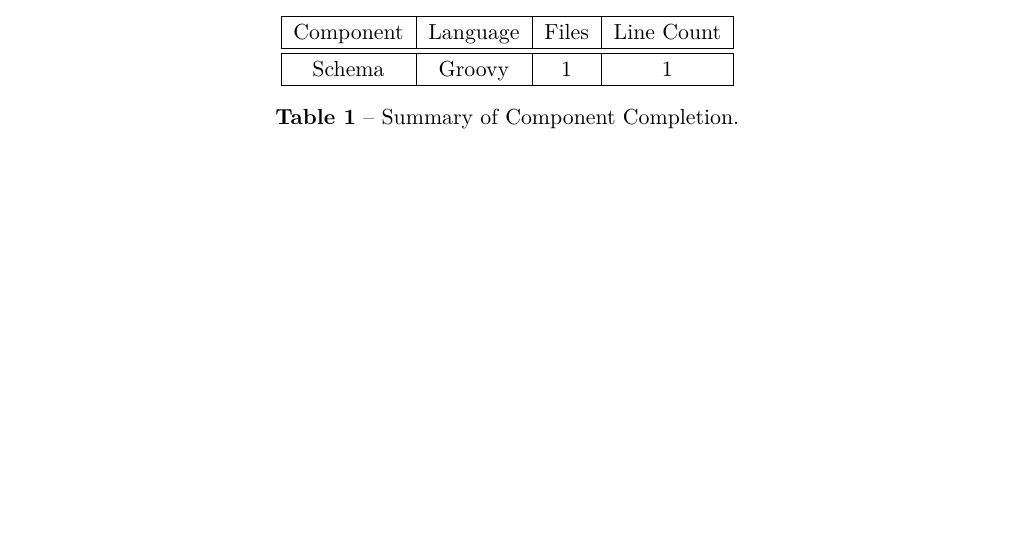
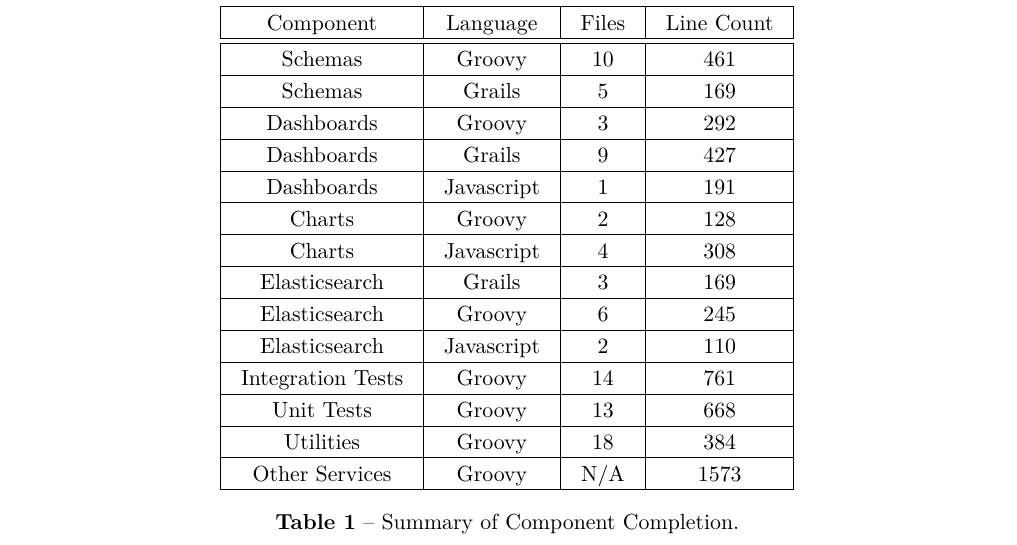
Before and after one commit to DeanGaffney/iris-report, a LaTeX thesis (fyp_document2.tex): part of page 57 of 57 before the commit and part of page 58 of 58 after it, cut so that both start at the same text, the shorter picture padded with empty space. Compiled offline with pdfLaTeX.

Commit message:
added breakdown of code count for components

```diff
--- a/fyp_document2.tex
+++ b/fyp_document2.tex
@@ -1049,12 +1049,38 @@ The breakdown shown in \cref{table:component:breakdown} closely follows the sepa
 \begin{table}[H]
 \centering
 \small
-\setlength\tabcolsep{6pt}
+\setlength\tabcolsep{10pt}
  \begin{tabular}{|c|c|c|c|}
  \hline
  Component & Language & Files & Line Count\\
  \hline\hline
- Schema & Groovy & 1 & 1\\
+ Schemas & Groovy & 10 & 461\\
+ \hline
+ Schemas & Grails & 5 & 169\\
+ \hline
+ Dashboards & Groovy & 3 & 292\\
+ \hline
+ Dashboards & Grails & 9 & 427\\
+ \hline
+ Dashboards & Javascript & 1 & 191\\
+ \hline
+ Charts & Groovy & 2 & 128\\
+ \hline
+ Charts & Javascript & 4 & 308\\
+ \hline
+ Elasticsearch & Grails & 3 & 169\\
+ \hline
+ Elasticsearch & Groovy & 6 & 245\\
+ \hline
+ Elasticsearch & Javascript & 2 & 110\\
+ \hline
+ Integration Tests & Groovy & 14 & 761\\
+ \hline
+ Unit Tests & Groovy & 13 & 668\\
+ \hline
+ Utilities & Groovy & 18 & 384\\
+ \hline
+ Other Services & Groovy & N/A & 1573\\
  \hline
 \end{tabular}
 \caption{Summary of Component Completion.}
```
Also changed, not shown: fyp_document2.pdf.
